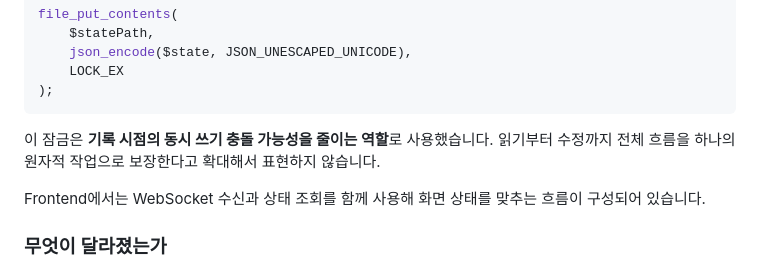
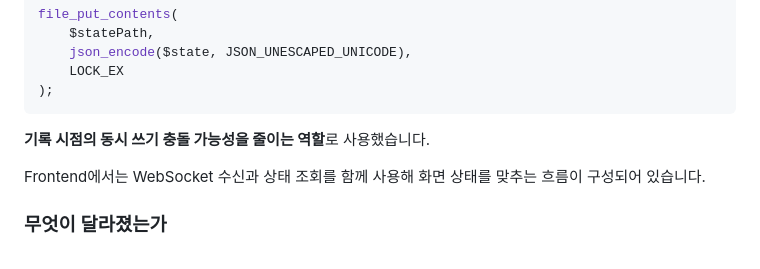
Before and after one commit to wanjinkim/wjkim, a Markdown page: backend.md, the part around the change. Rendered like a GitHub page.

````diff
--- a/backend.md
+++ b/backend.md
@@ -36,7 +36,7 @@ file_put_contents(
 );
 ```
 
-이 잠금은 **기록 시점의 동시 쓰기 충돌 가능성을 줄이는 역할**로 사용했습니다. 읽기부터 수정까지 전체 흐름을 하나의 원자적 작업으로 보장한다고 확대해서 표현하지 않습니다.
+**기록 시점의 동시 쓰기 충돌 가능성을 줄이는 역할**로 사용했습니다.
 
 Frontend에서는 WebSocket 수신과 상태 조회를 함께 사용해 화면 상태를 맞추는 흐름이 구성되어 있습니다.
 
````
